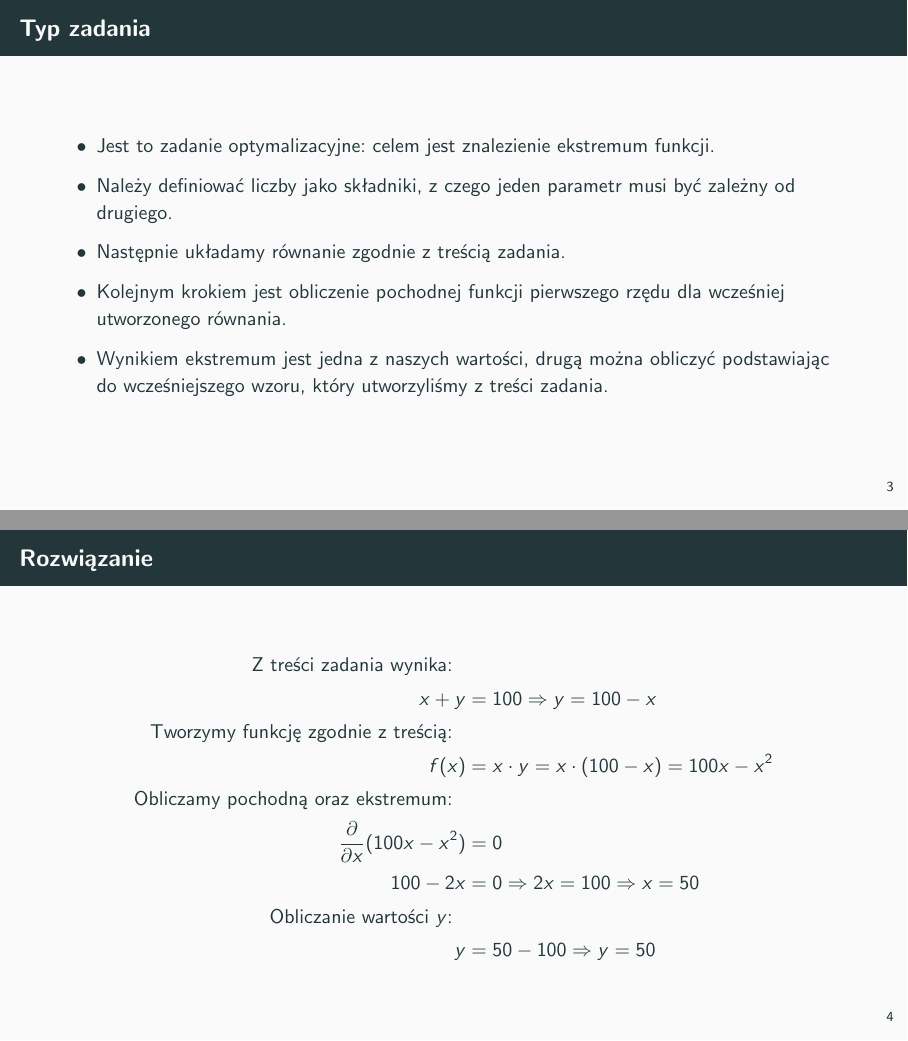
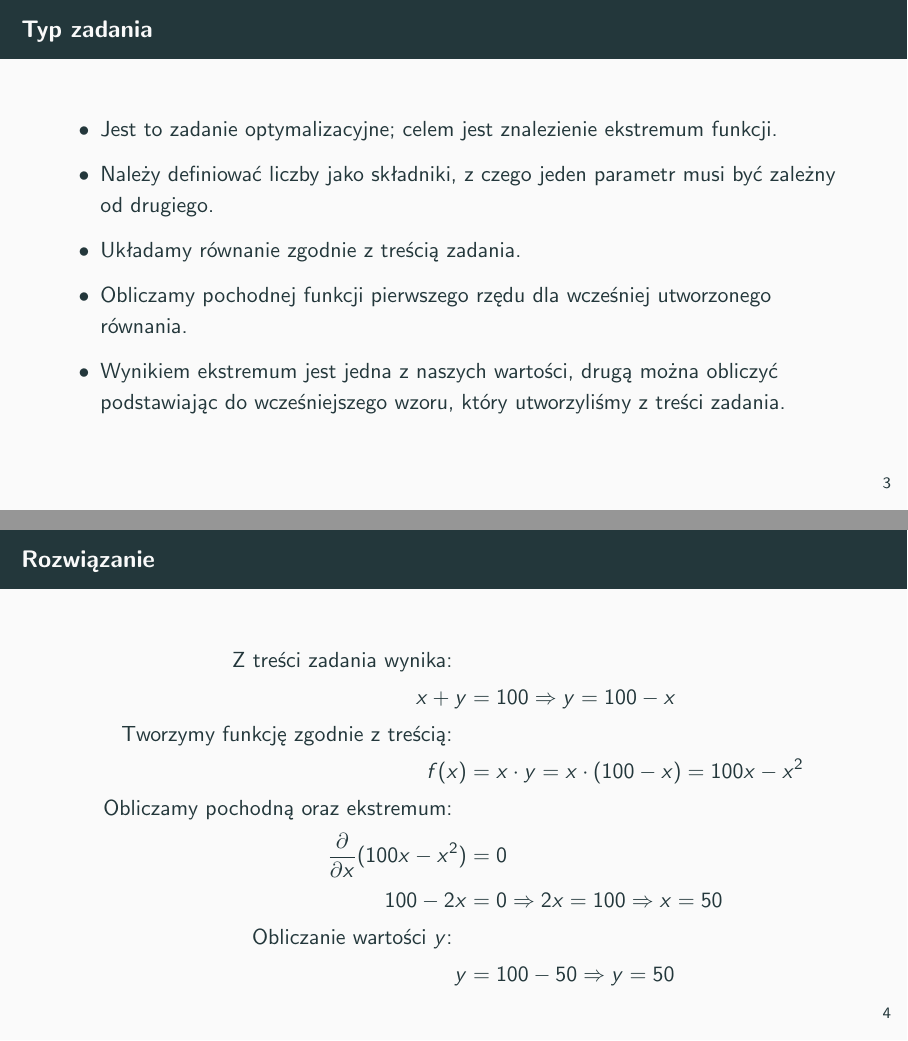
Before and after one commit to Adrixop95/LaTeX-Docs, LaTeX slides (Prezentacja_1_ZAISD/prezentacja.tex): pages 3 and 4 of 5, joined at a grey line. Compiled offline with pdfLaTeX.

Commit message:
prezentacja ZAiSD

```diff
--- a/Prezentacja_1_ZAISD/prezentacja.tex
+++ b/Prezentacja_1_ZAISD/prezentacja.tex
@@ -1,4 +1,4 @@
-\documentclass[10pt,aspectratio=169]{beamer}
+\documentclass[aspectratio=169]{beamer}
 \usetheme{metropolis}
 
 \usepackage[utf8]{inputenc}
@@ -24,10 +24,10 @@
 	\frame{
 		\frametitle{Typ zadania}
 		\begin{itemize}
-			\item Jest to zadanie optymalizacyjne: celem jest znalezienie ekstremum funkcji.~
+			\item Jest to zadanie optymalizacyjne; celem jest znalezienie ekstremum funkcji.~
 			\item Należy definiować liczby jako składniki, z czego jeden parametr musi być zależny od drugiego.~
-			\item Następnie układamy równanie zgodnie z treścią zadania.~
-			\item Kolejnym krokiem jest obliczenie pochodnej funkcji pierwszego rzędu dla wcześniej utworzonego równania.~
+			\item Układamy równanie zgodnie z treścią zadania.~
+			\item Obliczamy pochodnej funkcji pierwszego rzędu dla wcześniej utworzonego równania.~
 			\item Wynikiem ekstremum jest jedna z naszych wartości, drugą można obliczyć podstawiając do wcześniejszego wzoru, który utworzyliśmy z treści zadania.~
 		\end{itemize}
 
@@ -45,7 +45,7 @@
 			\frac{\partial}{\partial x}(100x - x^{2}) &= 0\\
 			100 - 2x &= 0 \Rightarrow 2x = 100 \Rightarrow x = 50\\
 			\text{Obliczanie wartości $y$: ~}\\
-			y &= 50 - 100 \Rightarrow y = 50
+			y &= 100 - 50 \Rightarrow y = 50
 		\end{align*}
 	}
 
```
Also changed, not shown: Prezentacja_1_ZAISD/sprawozdanie.tex (+7 -6 lines), Prezentacja_1_ZAISD/prezentacja.pdf, Prezentacja_1_ZAISD/sprawozdanie.pdf.
